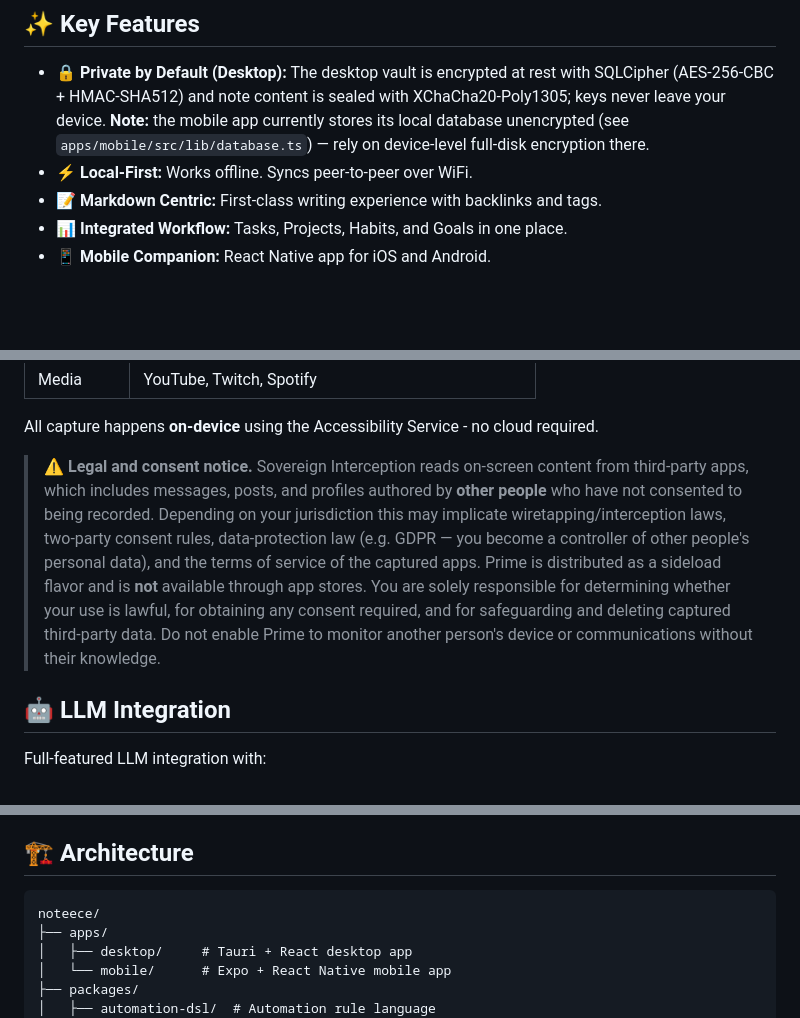
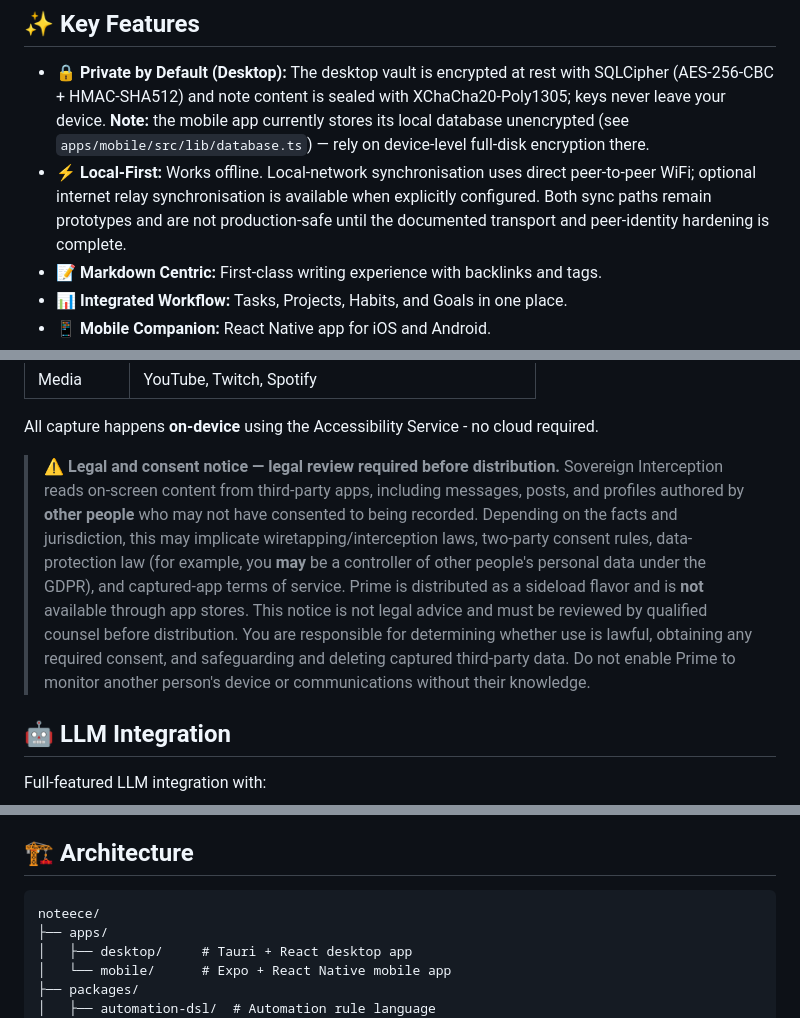
Before and after one commit to AmirrezaFarnamTaheri/Noteece, a Markdown page: README.md, 3 parts joined by grey strips. Rendered like a GitHub page; blank space fills up the shorter version.

Commit message:
Clarify sync modes and legal status

````diff
--- a/README.md
+++ b/README.md
@@ -37,7 +37,7 @@ pnpm dev:tauri
 ## ✨ Key Features
 
 - **🔒 Private by Default (Desktop):** The desktop vault is encrypted at rest with SQLCipher (AES-256-CBC + HMAC-SHA512) and note content is sealed with XChaCha20-Poly1305; keys never leave your device. **Note:** the mobile app currently stores its local database unencrypted (see `apps/mobile/src/lib/database.ts`) — rely on device-level full-disk encryption there.
-- **⚡ Local-First:** Works offline. Syncs peer-to-peer over WiFi.
+- **⚡ Local-First:** Works offline. Local-network synchronisation uses direct peer-to-peer WiFi; optional internet relay synchronisation is available when explicitly configured. Both sync paths remain prototypes and are not production-safe until the documented transport and peer-identity hardening is complete.
 - **📝 Markdown Centric:** First-class writing experience with backlinks and tags.
 - **📊 Integrated Workflow:** Tasks, Projects, Habits, and Goals in one place.
 - **📱 Mobile Companion:** React Native app for iOS and Android.
@@ -59,7 +59,7 @@ The mobile app includes a "Prime" sideload flavor that enables **Sovereign Inter
 
 All capture happens **on-device** using the Accessibility Service - no cloud required.
 
-> **⚠️ Legal and consent notice.** Sovereign Interception reads on-screen content from third-party apps, which includes messages, posts, and profiles authored by **other people** who have not consented to being recorded. Depending on your jurisdiction this may implicate wiretapping/interception laws, two-party consent rules, data-protection law (e.g. GDPR — you become a controller of other people's personal data), and the terms of service of the captured apps. Prime is distributed as a sideload flavor and is **not** available through app stores. You are solely responsible for determining whether your use is lawful, for obtaining any consent required, and for safeguarding and deleting captured third-party data. Do not enable Prime to monitor another person's device or communications without their knowledge.
+> **⚠️ Legal and consent notice — legal review required before distribution.** Sovereign Interception reads on-screen content from third-party apps, including messages, posts, and profiles authored by **other people** who may not have consented to being recorded. Depending on the facts and jurisdiction, this may implicate wiretapping/interception laws, two-party consent rules, data-protection law (for example, you **may** be a controller of other people's personal data under the GDPR), and captured-app terms of service. Prime is distributed as a sideload flavor and is **not** available through app stores. This notice is not legal advice and must be reviewed by qualified counsel before distribution. You are responsible for determining whether use is lawful, obtaining any required consent, and safeguarding and deleting captured third-party data. Do not enable Prime to monitor another person's device or communications without their knowledge.
 
 ## 🤖 LLM Integration
 
@@ -74,7 +74,7 @@ Full-featured LLM integration with:
 
 ## 🏗️ Architecture
 
-```
+```text
 noteece/
 ├── apps/
 │   ├── desktop/     # Tauri + React desktop app
````
